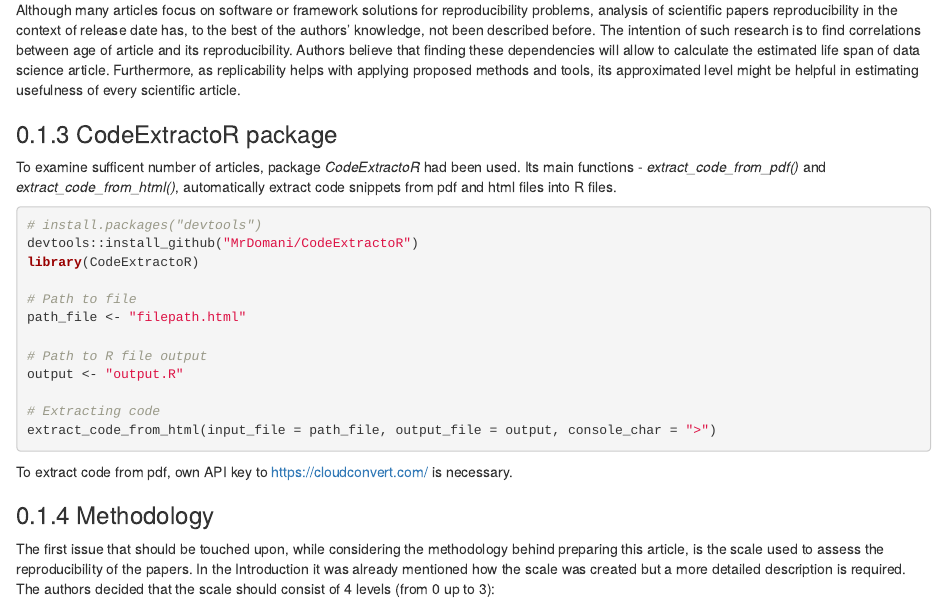
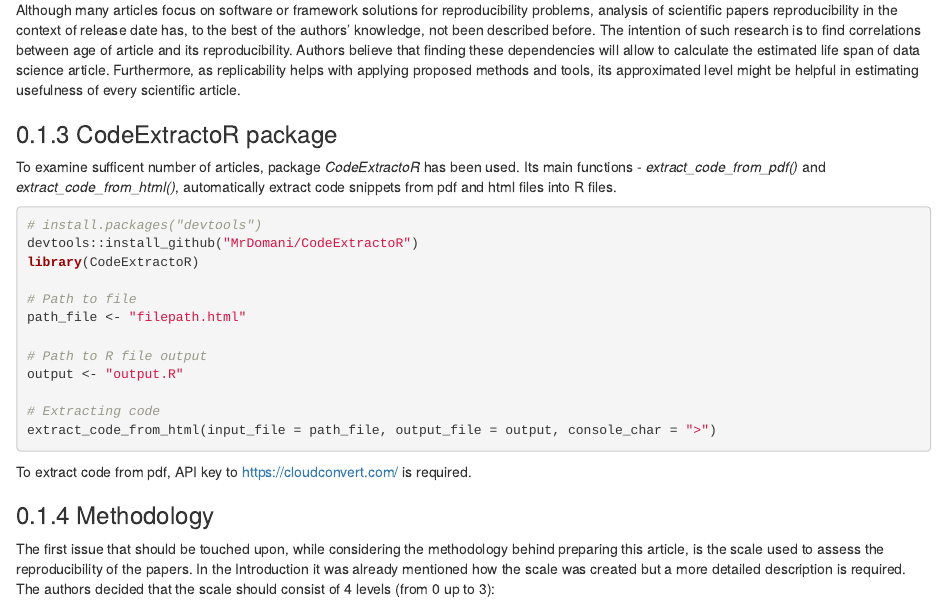
Before and after one commit to mini-pw/2020L-WB-Book, an R Markdown document (1-3-articles-aging.Rmd): the page in a window 1100 px wide, from 670 px down. Rendered offline with R 4.5, knitr and Pandoc, with nearby package versions; drawn as R Markdown's standard HTML page in place of the format the file asks for.

Commit message:
Update 1-3-articles-aging.Rmd

````diff
--- a/1-3-articles-aging.Rmd
+++ b/1-3-articles-aging.Rmd
@@ -16,7 +16,7 @@ Although many articles focus on software or framework solutions for reproducibil
 
 ### CodeExtractoR package
 
-To examine sufficent number of articles, package _CodeExtractoR_ had been used. Its main functions - _extract_code_from_pdf()_ and _extract_code_from_html()_, automatically extract code snippets from pdf and html files into R files.
+To examine sufficent number of articles, package _CodeExtractoR_ has been used. Its main functions - _extract_code_from_pdf()_ and _extract_code_from_html()_, automatically extract code snippets from pdf and html files into R files.
 ```{r eval=FALSE, warning=FALSE, comment="Example of extract_code_from_html() funtion usage."}
 
 # install.packages("devtools")
@@ -33,7 +33,7 @@ output <- "output.R"
 extract_code_from_html(input_file = path_file, output_file = output, console_char = ">")
 
 ```
-To extract code from pdf, own API key to https://cloudconvert.com/ is necessary.
+To extract code from pdf, API key to https://cloudconvert.com/ is required.
 
 ### Methodology
 
````
